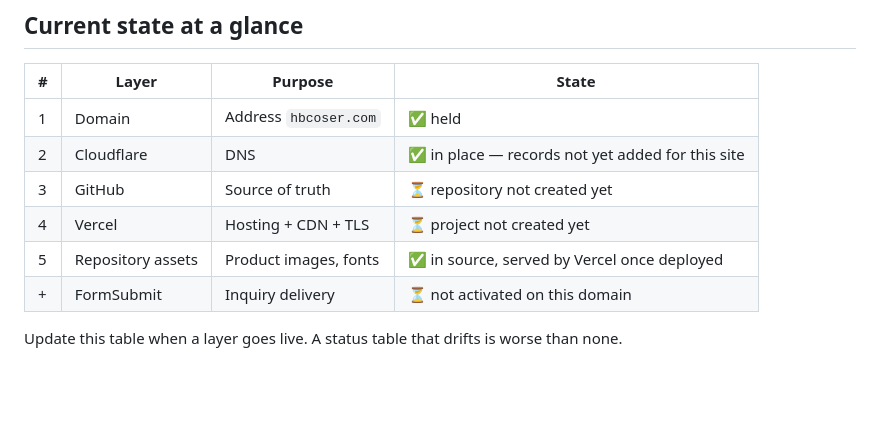
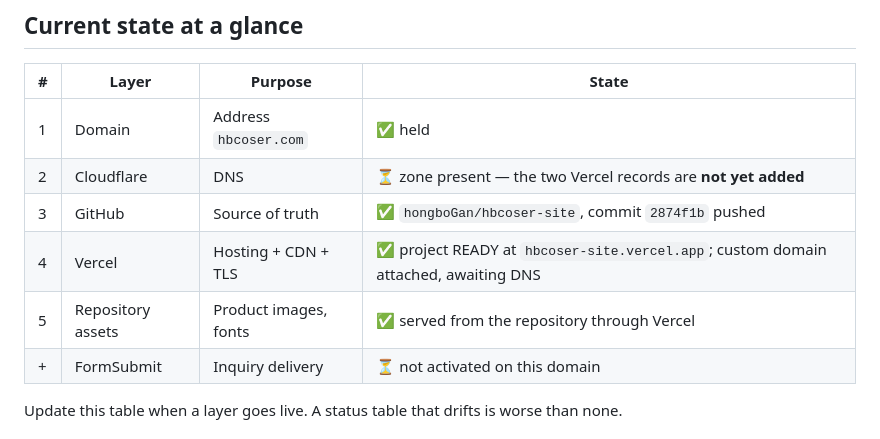
Before and after one commit to hongboGan/hbcoser-site, a Markdown page: ARCHITECTURE.md, the part around one of its changes. GitHub-like rendering; blank space fills up the shorter version.

```diff
--- a/ARCHITECTURE.md
+++ b/ARCHITECTURE.md
@@ -117,10 +159,10 @@ Three rules follow, and they belong in the architecture:
 | # | Layer | Purpose | State |
 |---|---|---|---|
 | 1 | Domain | Address `hbcoser.com` | ✅ held |
-| 2 | Cloudflare | DNS | ✅ in place — records not yet added for this site |
-| 3 | GitHub | Source of truth | ⏳ repository not created yet |
-| 4 | Vercel | Hosting + CDN + TLS | ⏳ project not created yet |
-| 5 | Repository assets | Product images, fonts | ✅ in source, served by Vercel once deployed |
+| 2 | Cloudflare | DNS | ⏳ zone present — the two Vercel records are **not yet added** |
+| 3 | GitHub | Source of truth | ✅ `hongboGan/hbcoser-site`, commit `2874f1b` pushed |
+| 4 | Vercel | Hosting + CDN + TLS | ✅ project READY at `hbcoser-site.vercel.app`; custom domain attached, awaiting DNS |
+| 5 | Repository assets | Product images, fonts | ✅ served from the repository through Vercel |
 | + | FormSubmit | Inquiry delivery | ⏳ not activated on this domain |
 
 Update this table when a layer goes live. A status table that drifts is worse than none.
```
Also changed, not shown: other parts of ARCHITECTURE.md (+42 -0 lines).
